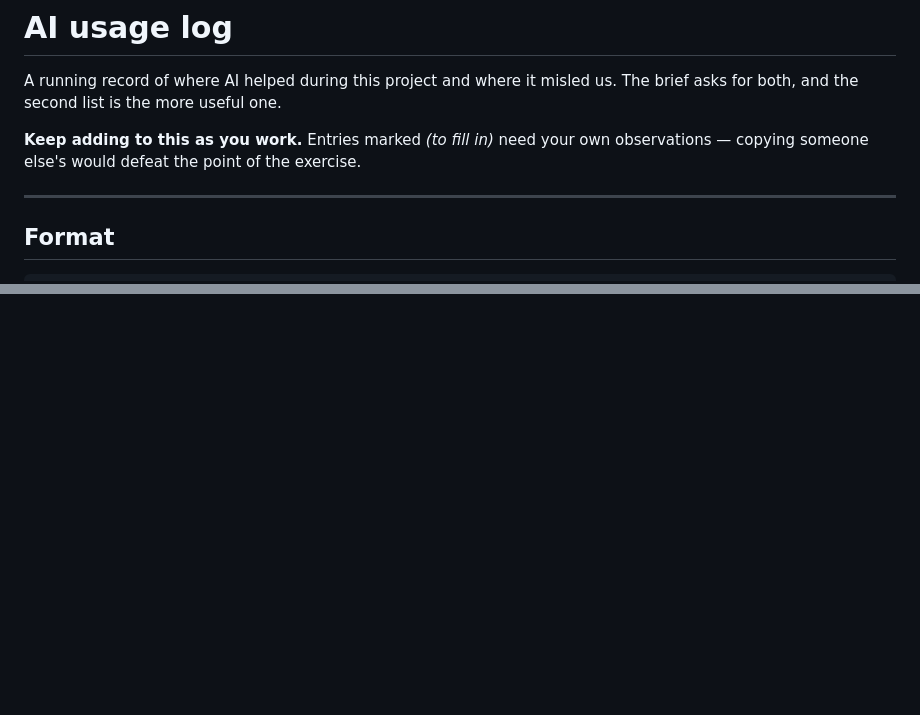
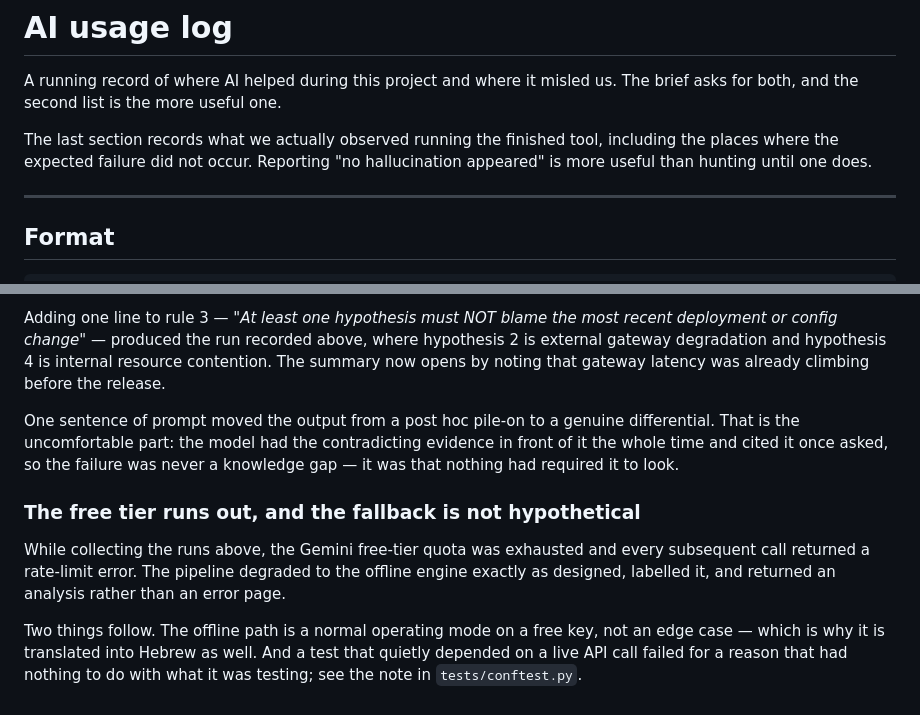
Before and after one commit to Yair544/Between-theory-and-practice, a Markdown page: docs/AI_USAGE_LOG.md, 2 parts joined by grey strips. GitHub-like rendering; blank space fills up the shorter version.

```diff
--- a/docs/AI_USAGE_LOG.md
+++ b/docs/AI_USAGE_LOG.md
@@ -3,8 +3,9 @@
 A running record of where AI helped during this project and where it misled us.
 The brief asks for both, and the second list is the more useful one.
 
-**Keep adding to this as you work.** Entries marked *(to fill in)* need your own
-observations — copying someone else's would defeat the point of the exercise.
+The last section records what we actually observed running the finished tool,
+including the places where the expected failure did not occur. Reporting "no
+hallucination appeared" is more useful than hunting until one does.
 
 ---
 
@@ -196,0 +257,22 @@ Pick one of the single-variable experiments in
+Adding one line to rule 3 — *"At least one hypothesis must NOT blame the most
+recent deployment or config change"* — produced the run recorded above, where
+hypothesis 2 is external gateway degradation and hypothesis 4 is internal
+resource contention. The summary now opens by noting that gateway latency was
+already climbing before the release.
+
+One sentence of prompt moved the output from a post hoc pile-on to a genuine
+differential. That is the uncomfortable part: the model had the contradicting
+evidence in front of it the whole time and cited it once asked, so the failure
+was never a knowledge gap — it was that nothing had required it to look.
+
+### The free tier runs out, and the fallback is not hypothetical
+
+While collecting the runs above, the Gemini free-tier quota was exhausted and
+every subsequent call returned a rate-limit error. The pipeline degraded to the
+offline engine exactly as designed, labelled it, and returned an analysis rather
+than an error page.
+
+Two things follow. The offline path is a normal operating mode on a free key, not
+an edge case — which is why it is translated into Hebrew as well. And a test that
+quietly depended on a live API call failed for a reason that had nothing to do
+with what it was testing; see the note in `tests/conftest.py`.
```
Also changed, not shown: other parts of docs/AI_USAGE_LOG.md (+78 -19 lines).
